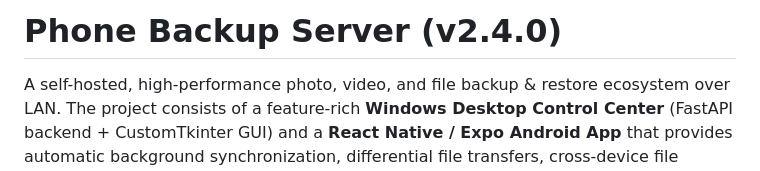
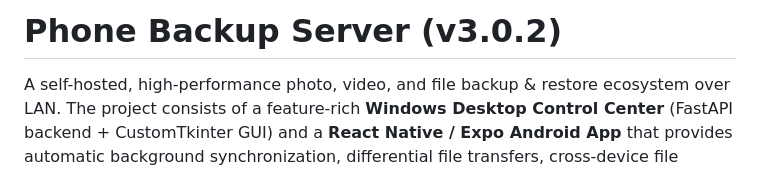
Before and after one commit to AbirHasanSupta/backup_server, a Markdown page: README.md, the part around the change. Rendered like a GitHub page.

Commit message:
Update version number to v3.0.2

```diff
--- a/README.md
+++ b/README.md
@@ -1,4 +1,4 @@
-# Phone Backup Server (v2.4.0)
+# Phone Backup Server (v3.0.2)
 
 A self-hosted, high-performance photo, video, and file backup & restore ecosystem over LAN. The project consists of a feature-rich **Windows Desktop Control Center** (FastAPI backend + CustomTkinter GUI) and a **React Native / Expo Android App** that provides automatic background synchronization, differential file transfers, cross-device file restoration, and shared desktop folder access.
 
```
